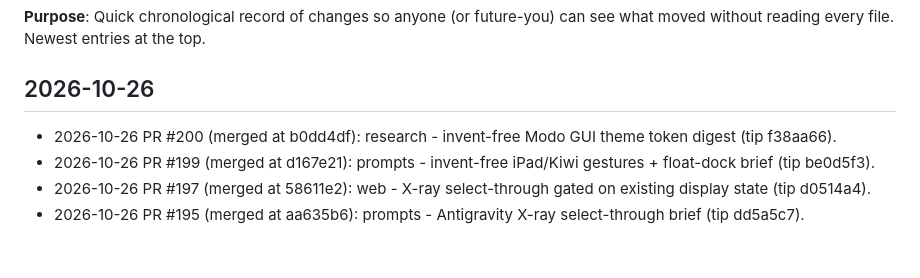
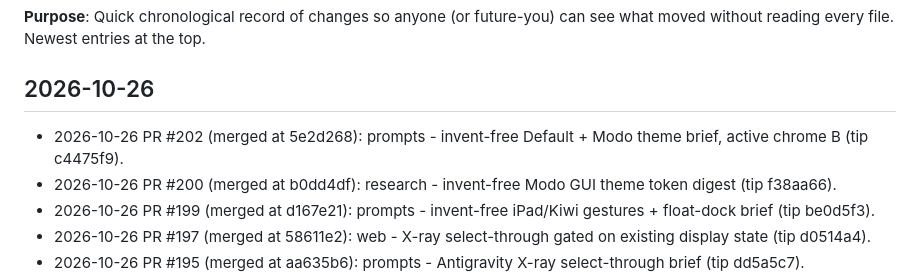
Before and after one commit to cyborgpencil/cad-mvp, a Markdown page: UPDATES.md, the part around the change. Drawn GitHub-style; blank space fills up the shorter version.

Commit message:
docs: UPDATES for #202 Default + Modo theme brief

```diff
--- a/UPDATES.md
+++ b/UPDATES.md
@@ -4,6 +4,7 @@
 Newest entries at the top.
 
 ## 2026-10-26
+- 2026-10-26 PR #202 (merged at 5e2d268): prompts - invent-free Default + Modo theme brief, active chrome B (tip c4475f9).
 - 2026-10-26 PR #200 (merged at b0dd4df): research - invent-free Modo GUI theme token digest (tip f38aa66).
 - 2026-10-26 PR #199 (merged at d167e21): prompts - invent-free iPad/Kiwi gestures + float-dock brief (tip be0d5f3).
 - 2026-10-26 PR #197 (merged at 58611e2): web - X-ray select-through gated on existing display state (tip d0514a4).
```
